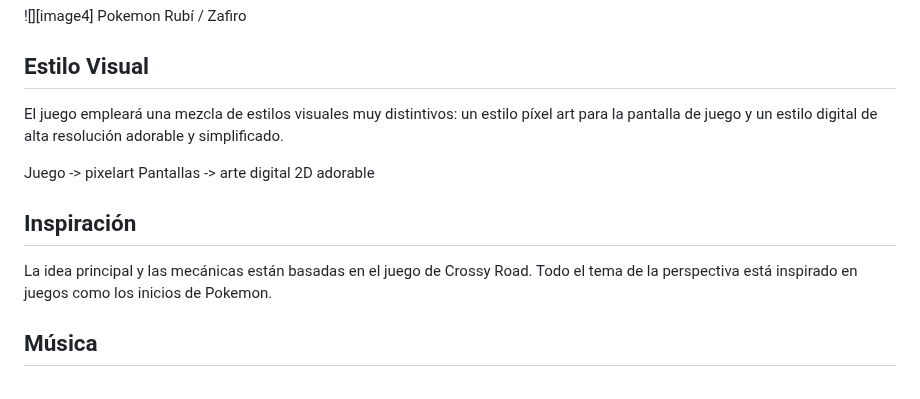
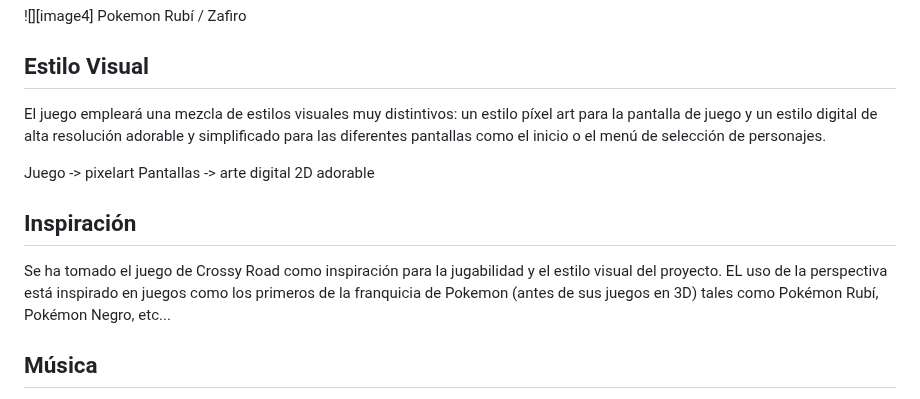
Before and after one commit to byniteyt/Juegos-en-Red, a Markdown page: README.md, the part around the change. Drawn GitHub-style.

```diff
--- a/README.md
+++ b/README.md
@@ -78,7 +78,7 @@ Pokemon Rubí / Zafiro
 
 ## Estilo Visual
 
-El juego empleará una mezcla de estilos visuales muy distintivos: un estilo píxel art para la pantalla de juego y un estilo digital de alta resolución adorable y simplificado.
+El juego empleará una mezcla de estilos visuales muy distintivos: un estilo píxel art para la pantalla de juego y un estilo digital de alta resolución adorable y simplificado para las diferentes pantallas como el inicio o el menú de selección de personajes.
 
 Juego \-\> pixelart
 Pantallas \-\> arte digital 2D adorable
@@ -87,7 +87,7 @@ Pantallas \-\> arte digital 2D adorable
 
 ## Inspiración
 
-La idea principal y las mecánicas están basadas en el juego de Crossy Road. Todo el tema de la perspectiva está inspirado en juegos como los inicios de Pokemon.
+Se ha tomado el juego de Crossy Road como inspiración para la jugabilidad y el estilo visual del proyecto. EL uso de la perspectiva está inspirado en juegos como los primeros de la franquicia de Pokemon (antes de sus juegos en 3D) tales como Pokémon Rubí, Pokémon Negro, etc...
 
 ## Música
 
```
